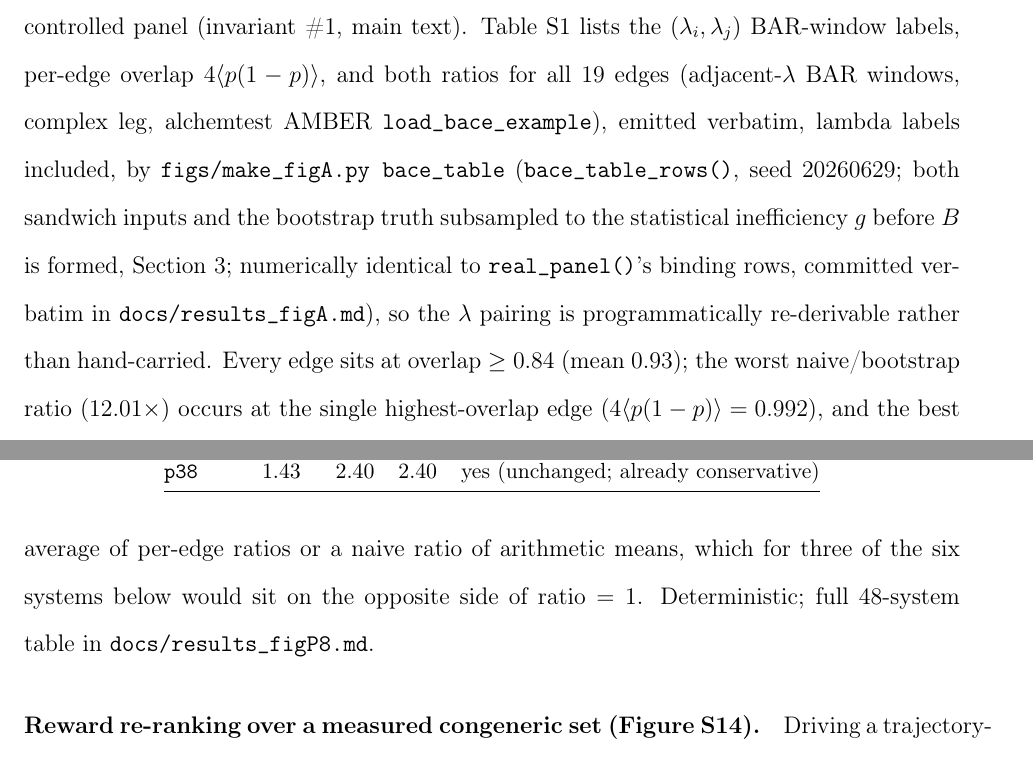
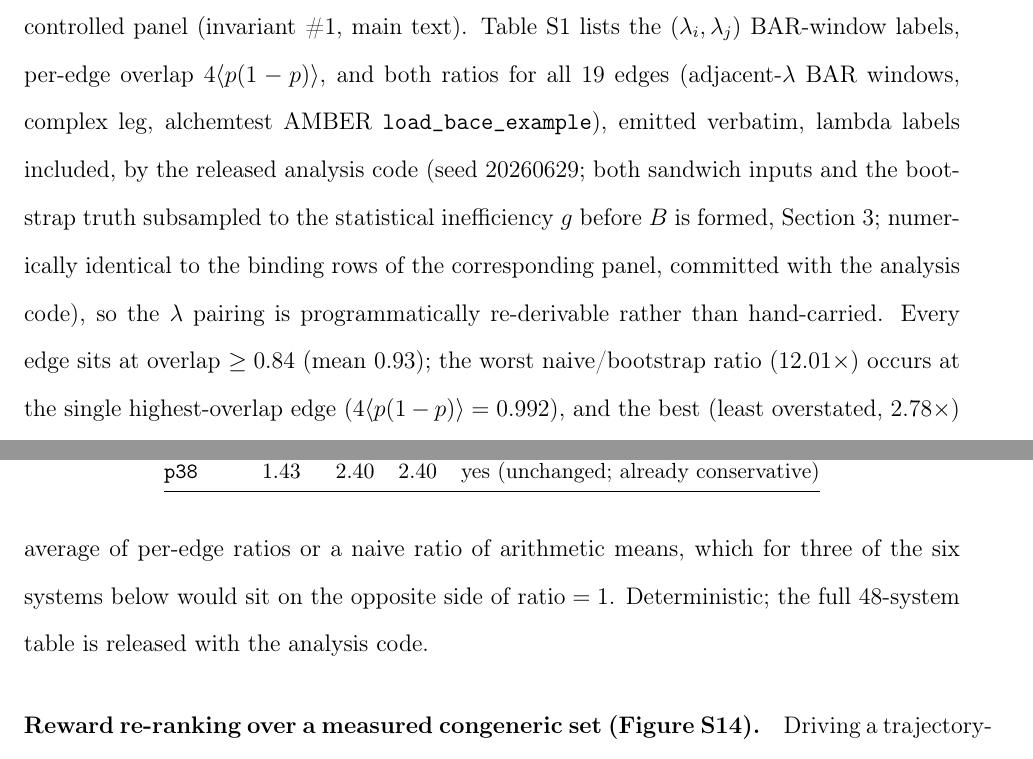
Before and after one commit to doctawho42/fep-surrogate-pipeline, a LaTeX paper (docs/paper_jctc.tex, which reads docs/paper_si.tex): two parts of pages 38 and 49 of 72, joined at a grey line, cut so that both start at the same text. Compiled offline with pdfLaTeX.

Commit message:
docs(paper1): remove every pointer into the source tree
The paper cited a results document, a pytest node id, a module path, a script
invocation, two function names and a cached-data directory as support for
quantitative claims. Those belong in the repository documentation; a reader of
the PDF cannot resolve any of them. Each is replaced by a statement of what was
done, with the released code named as the source rather than a path inside it.

Benchmark system names and the OpenFE field names stay: those are the data
set's own nomenclature, not this project's file layout.

```diff
--- a/docs/paper_si.tex
+++ b/docs/paper_si.tex
@@ -17,11 +17,10 @@ binding edges (mean $6.07$, $[2.78,12.01]$), the worst overstatement occurring a
 overlap, consistent with the controlled panel (invariant \#1, main text). Table~\ref{tab:bace1}
 lists the $(\lambda_i,\lambda_j)$ BAR-window labels, per-edge overlap $4\langle p(1-p)\rangle$,
 and both ratios for all $19$ edges (adjacent-$\lambda$ BAR windows, complex leg, alchemtest AMBER
-\texttt{load\_bace\_example}), emitted verbatim, lambda labels included, by
-\texttt{figs/make\_figA.py bace\_table} (\texttt{bace\_table\_rows()}, seed $20260629$; both
+\texttt{load\_bace\_example}), emitted verbatim, lambda labels included, by the released analysis code (seed $20260629$; both
 sandwich inputs and the bootstrap truth subsampled to the statistical inefficiency $g$ before $B$
-is formed, Section~\ref{sec:bar}; numerically identical to \texttt{real\_panel()}'s binding rows,
-committed verbatim in \texttt{docs/results\_figA.md}), so the $\lambda$ pairing is
+is formed, Section~\ref{sec:bar}; numerically identical to the binding rows of the corresponding panel,
+committed with the analysis code), so the $\lambda$ pairing is
 programmatically re-derivable rather than hand-carried.
 Every edge sits at overlap $\geq0.84$ (mean $0.93$); the worst naive/bootstrap ratio ($12.01\times$)
 occurs at the single highest-overlap edge ($4\langle p(1-p)\rangle=0.992$), and the best (least
@@ -531,8 +528,7 @@ by this concern in either direction. The per-system ratio in Table~\ref{tab:P8}
 root-mean-square reported standard error over the root-mean-square across-independent-replicate
 SD, pooled per system, not a naive per-system average of per-edge ratios or a naive ratio of
 arithmetic means, which for three of the six systems below would sit on the opposite side of
-$\mathrm{ratio}=1$. Deterministic; full $48$-system table in
-\texttt{docs/results\_figP8.md}.
+$\mathrm{ratio}=1$. Deterministic; the full $48$-system table is released with the analysis code.
 
 \begin{table}[t]\centering
 \caption{\textbf{Per-system reduced $\chi^2$ before and after inflating each system's own
```
Also changed, not shown: docs/paper_body.tex (+1 -2 lines), docs/paper_si.tex (8 more changed lines).
